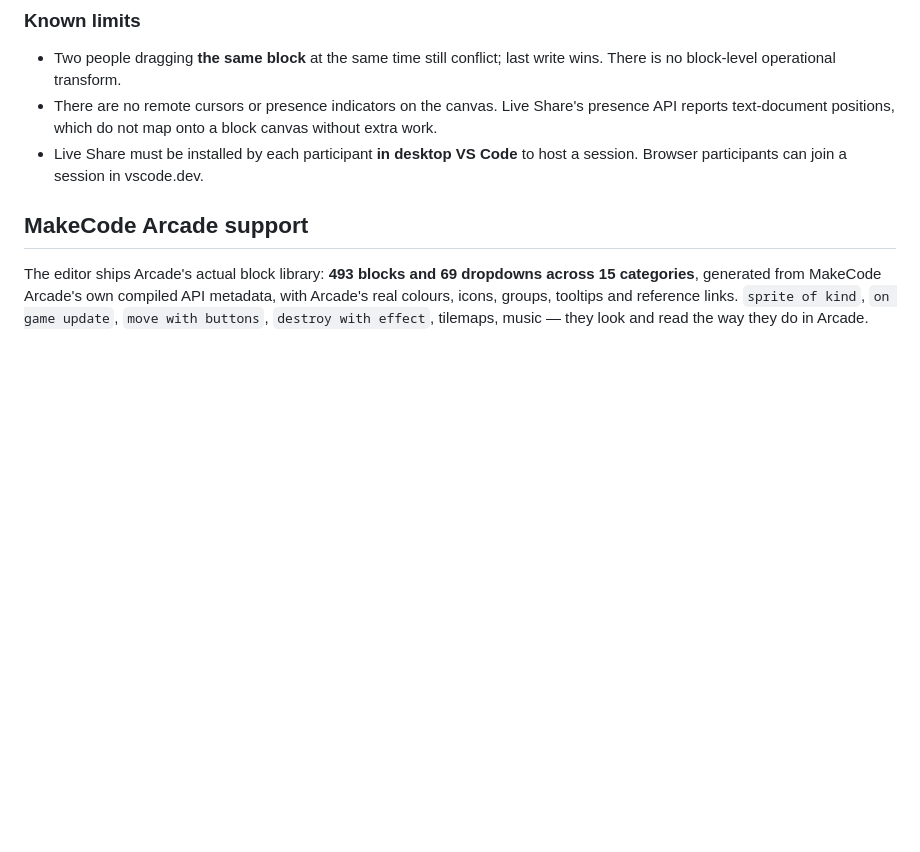
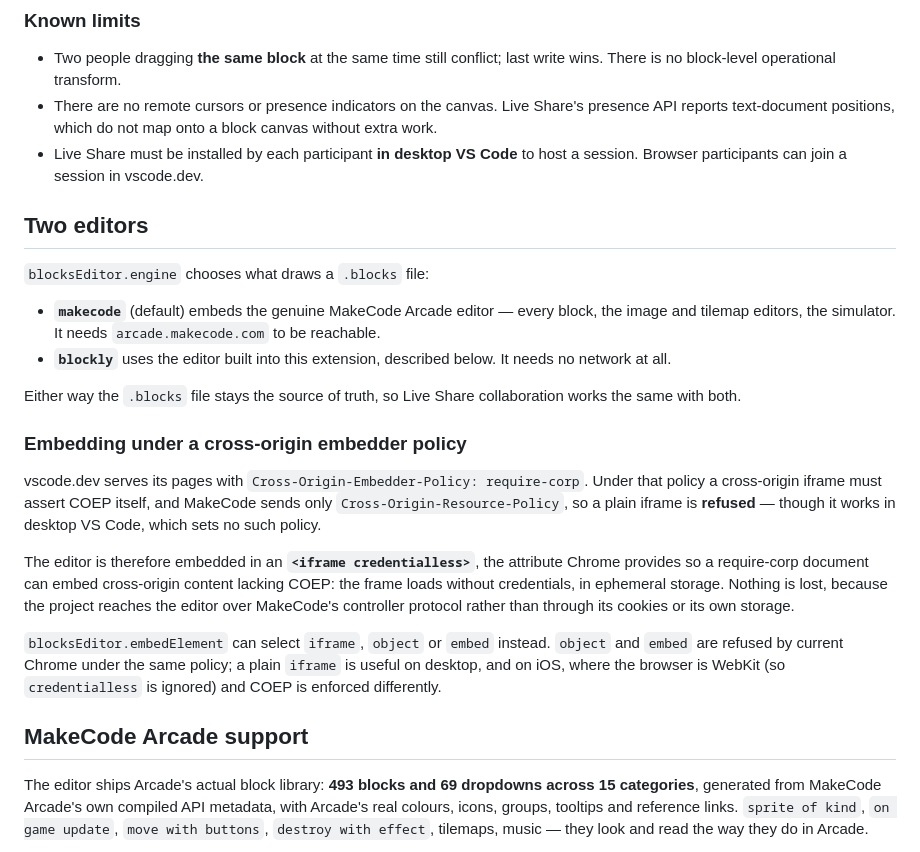
Before and after one commit to Maxey1950/studious-fishstick, a Markdown page: README.md, the part around the change. Drawn GitHub-style; blank space fills up the shorter version.

```diff
--- a/README.md
+++ b/README.md
@@ -66,6 +66,37 @@ Three things make that smooth rather than janky:
   canvas without extra work.
 - Live Share must be installed by each participant **in desktop VS Code** to host
   a session. Browser participants can join a session in vscode.dev.
+
+## Two editors
+
+`blocksEditor.engine` chooses what draws a `.blocks` file:
+
+- **`makecode`** (default) embeds the genuine MakeCode Arcade editor — every
+  block, the image and tilemap editors, the simulator. It needs
+  `arcade.makecode.com` to be reachable.
+- **`blockly`** uses the editor built into this extension, described below. It
+  needs no network at all.
+
+Either way the `.blocks` file stays the source of truth, so Live Share
+collaboration works the same with both.
+
+### Embedding under a cross-origin embedder policy
+
+vscode.dev serves its pages with `Cross-Origin-Embedder-Policy: require-corp`.
+Under that policy a cross-origin iframe must assert COEP itself, and MakeCode
+sends only `Cross-Origin-Resource-Policy`, so a plain iframe is **refused** —
+though it works in desktop VS Code, which sets no such policy.
+
+The editor is therefore embedded in an **`<iframe credentialless>`**, the
+attribute Chrome provides so a require-corp document can embed cross-origin
+content lacking COEP: the frame loads without credentials, in ephemeral storage.
+Nothing is lost, because the project reaches the editor over MakeCode's
+controller protocol rather than through its cookies or its own storage.
+
+`blocksEditor.embedElement` can select `iframe`, `object` or `embed` instead.
+`object` and `embed` are refused by current Chrome under the same policy; a plain
+`iframe` is useful on desktop, and on iOS, where the browser is WebKit (so
+`credentialless` is ignored) and COEP is enforced differently.
 
 ## MakeCode Arcade support
 
```
Also changed, not shown: HANDOFF.md (+32 -3 lines).
